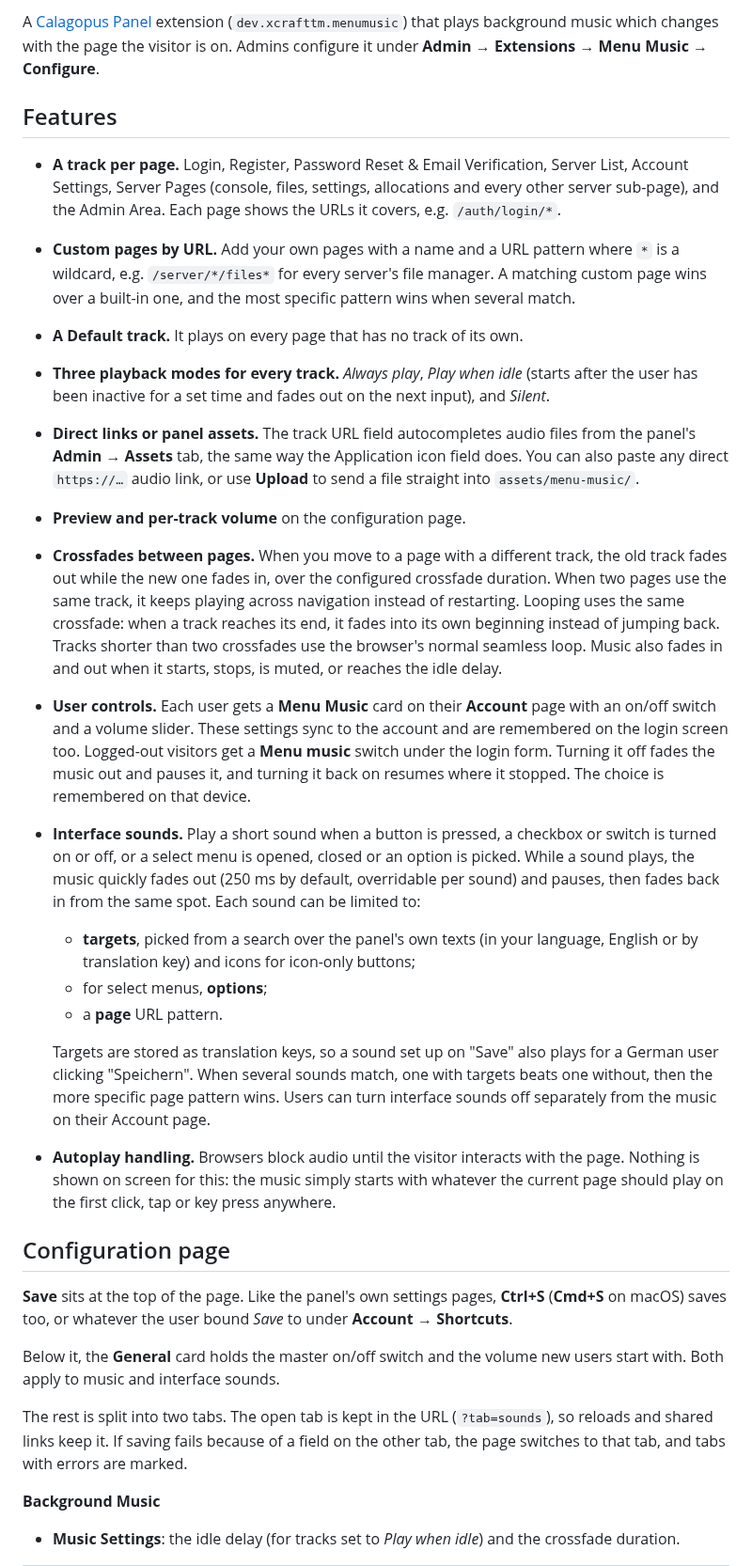
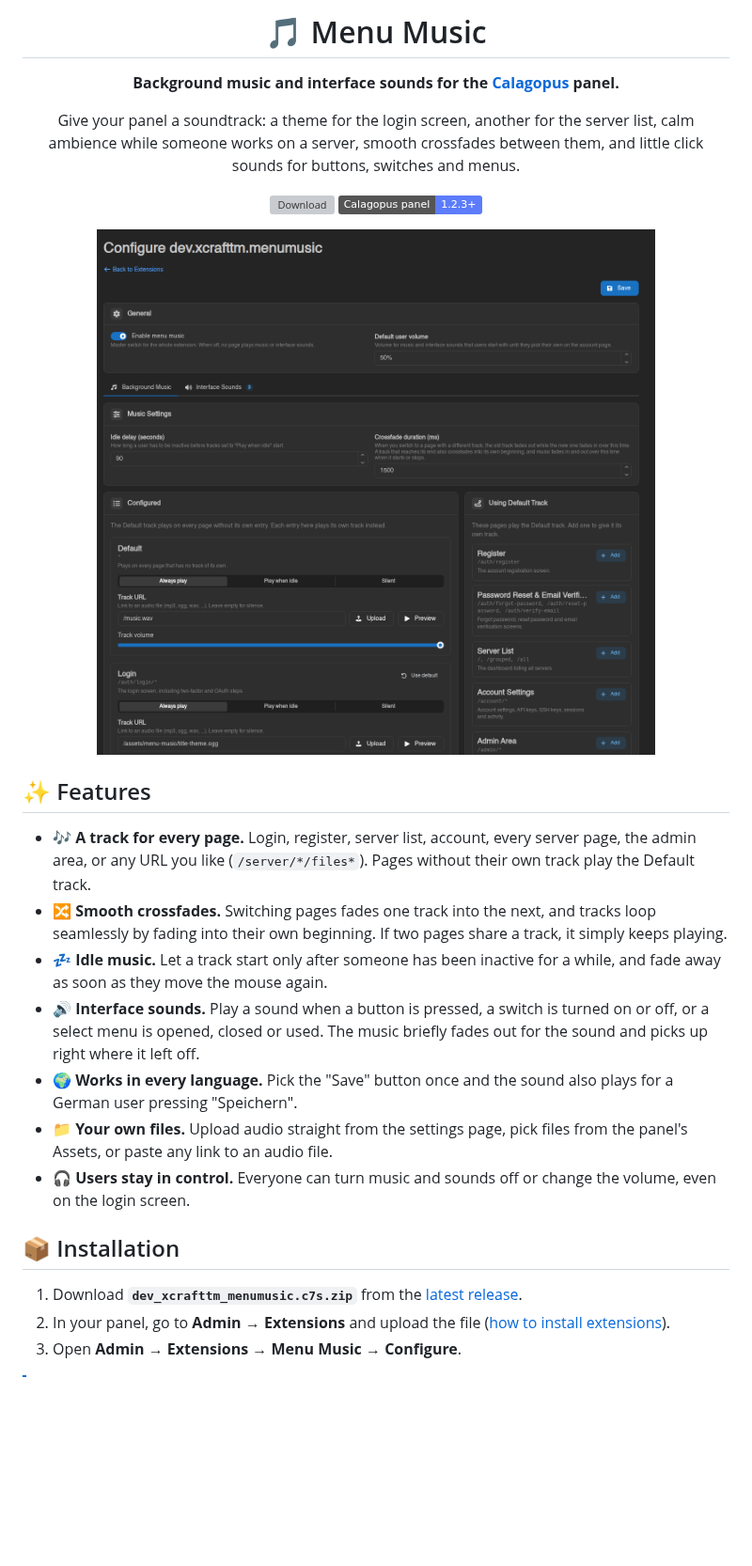
Before and after one commit to XCraftTM/CalagopusMenuMusic, a Markdown page: README.md, the part around one of its changes. Shown at 94% size. Drawn GitHub-style; pictures changed too: docs/images/settings-music.png (added); badges without logos; blank space fills up the shorter version; grey boxes are pictures that could not be loaded.

```diff
--- a/README.md
+++ b/README.md
@@ -2,33 +2,39 @@
 
-A [Calagopus Panel](https://calagopus.com) extension (`dev.xcrafttm.menumusic`) that plays background music which changes with the page the visitor is on. Admins configure it under **Admin → Extensions → Menu Music → Configure**.
+# 🎵 Menu Music
 
-## Features
+**Background music and interface sounds for the [Calagopus](https://calagopus.com) panel.**
 
-- **A track per page.** Login, Register, Password Reset & Email Verification, Server List, Account Settings, Server Pages (console, files, settings, allocations and every other server sub-page), and the Admin Area. Each page shows the URLs it covers, e.g. `/auth/login/*`.
-- **Custom pages by URL.** Add your own pages with a name and a URL pattern where `*` is a wildcard, e.g. `/server/*/files*` for every server's file manager. A matching custom page wins over a built-in one, and the most specific pattern wins when several match.
-- **A Default track.** It plays on every page that has no track of its own.
-- **Three playback modes for every track.** *Always play*, *Play when idle* (starts after the user has been inactive for a set time and fades out on the next input), and *Silent*.
-- **Direct links or panel assets.** The track URL field autocompletes audio files from the panel's **Admin → Assets** tab, the same way the Application icon field does. You can also paste any direct `https://…` audio link, or use **Upload** to send a file straight into `assets/menu-music/`.
-- **Preview and per-track volume** on the configuration page.
-- **Crossfades between pages.** When you move to a page with a different track, the old track fades out while the new one fades in, over the configured crossfade duration. When two pages use the same track, it keeps playing across navigation instead of restarting. Looping uses the same crossfade: when a track reaches its end, it fades into its own beginning instead of jumping back. Tracks shorter than two crossfades use the browser's normal seamless loop. Music also fades in and out when it starts, stops, is muted, or reaches the idle delay.
-- **User controls.** Each user gets a **Menu Music** card on their **Account** page with an on/off switch and a volume slider. These settings sync to the account and are remembered on the login screen too. Logged-out visitors get a **Menu music** switch under the login form. Turning it off fades the music out and pauses it, and turning it back on resumes where it stopped. The choice is remembered on that device.
-- **Interface sounds.** Play a short sound when a button is pressed, a checkbox or switch is turned on or off, or a select menu is opened, closed or an option is picked. While a sound plays, the music quickly fades out (250 ms by default, overridable per sound) and pauses, then fades back in from the same spot. Each sound can be limited to:
-  - **targets**, picked from a search over the panel's own texts (in your language, English or by translation key) and icons for icon-only buttons;
-  - for select menus, **options**;
-  - a **page** URL pattern.
+Give your panel a soundtrack: a theme for the login screen, another for the server list, calm ambience while
+someone works on a server, smooth crossfades between them, and little click sounds for buttons, switches and menus.
 
-  Targets are stored as translation keys, so a sound set up on "Save" also plays for a German user clicking "Speichern". When several sounds match, one with targets beats one without, then the more specific page pattern wins. Users can turn interface sounds off separately from the music on their Account page.
-- **Autoplay handling.** Browsers block audio until the visitor interacts with the page. Nothing is shown on screen for this: the music simply starts with whatever the current page should play on the first click, tap or key press anywhere.
+[![Download](https://img.shields.io/github/v/release/XCraftTM/CalagopusMenuMusic?label=download&color=blue)](https://github.com/XCraftTM/CalagopusMenuMusic/releases/latest)
+![Calagopus](https://img.shields.io/badge/Calagopus%20panel-1.2.3%2B-5c7cfa)
 
-## Configuration page
+<img src="docs/images/settings-music.png" alt="The Menu Music settings page with the Background Music tab open" width="820">
 
-**Save** sits at the top of the page. Like the panel's own settings pages, **Ctrl+S** (**Cmd+S** on macOS) saves too, or whatever the user bound *Save* to under **Account → Shortcuts**.
+</div>
 
-Below it, the **General** card holds the master on/off switch and the volume new users start with. Both apply to music and interface sounds.
+## ✨ Features
 
-The rest is split into two tabs. The open tab is kept in the URL (`?tab=sounds`), so reloads and shared links keep it. If saving fails because of a field on the other tab, the page switches to that tab, and tabs with errors are marked.
+- 🎶 **A track for every page.** Login, register, server list, account, every server page, the admin area, or
+  any URL you like (`/server/*/files*`). Pages without their own track play the Default track.
+- 🔀 **Smooth crossfades.** Switching pages fades one track into the next, and tracks loop seamlessly by fading
+  into their own beginning. If two pages share a track, it simply keeps playing.
+- 💤 **Idle music.** Let a track start only after someone has been inactive for a while, and fade away as soon
+  as they move the mouse again.
+- 🔊 **Interface sounds.** Play a sound when a button is pressed, a switch is turned on or off, or a select menu
+  is opened, closed or used. The music briefly fades out for the sound and picks up right where it left off.
+- 🌍 **Works in every language.** Pick the "Save" button once and the sound also plays for a German user
+  pressing "Speichern".
+- 📁 **Your own files.** Upload audio straight from the settings page, pick files from the panel's Assets, or
+  paste any link to an audio file.
+- 🎧 **Users stay in control.** Everyone can turn music and sounds off or change the volume, even on the login
+  screen.
 
-**Background Music**
+## 📦 Installation
 
-- **Music Settings**: the idle delay (for tracks set to *Play when idle*) and the crossfade duration.
+1. Download **`dev_xcrafttm_menumusic.c7s.zip`** from the [latest release](https://github.com/XCraftTM/CalagopusMenuMusic/releases/latest).
+2. In your panel, go to **Admin → Extensions** and upload the file
+   ([how to install extensions](https://calagopus.com/docs/panel/extensions/installing-extensions)).
+3. Open **Admin → Extensions → Menu Music → Configure**.
 
```
Also changed, not shown: other parts of README.md (+131 -54 lines), CHANGELOG.md (added, +35 -0 lines), docs/images/account-card.png (added), docs/images/login-toggle.png (added), docs/images/settings-sounds.png (added), 1 other file.
